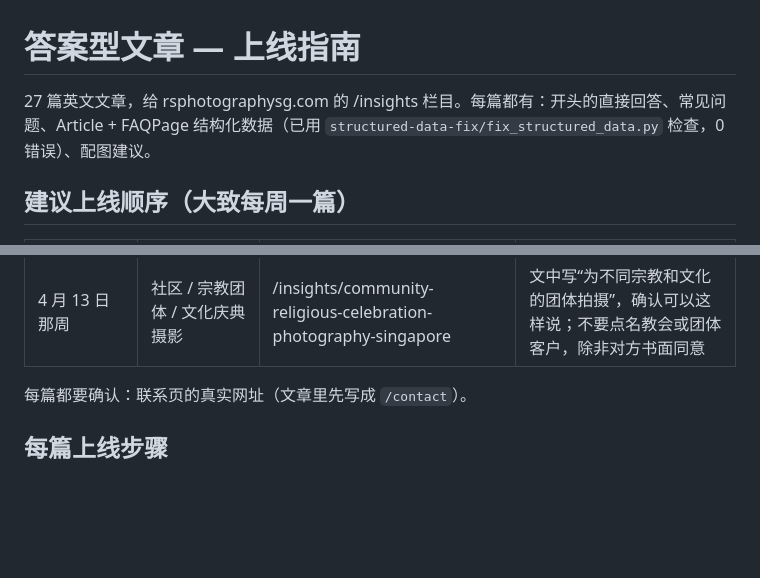
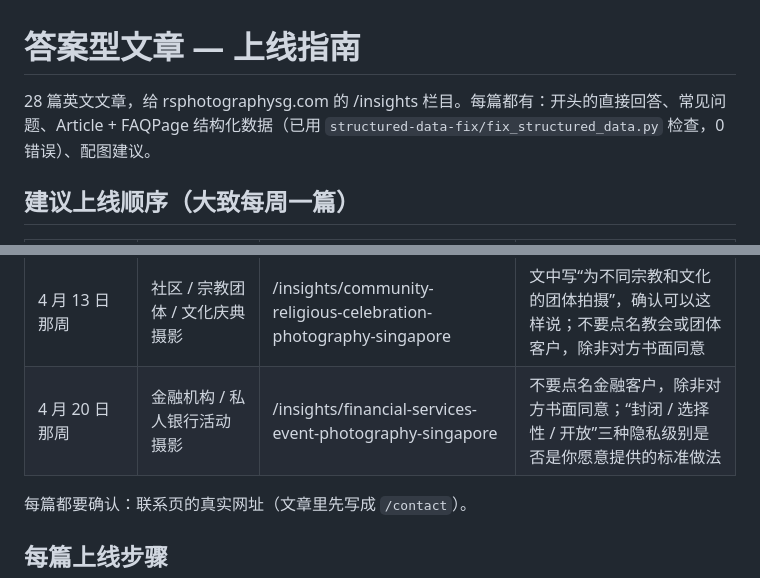
Before and after one commit to rsphotographysg-sudo/seo-data, a Markdown page: articles/README.md, 2 parts joined by grey strips. Rendered like a GitHub page; blank space fills up the shorter version.

```diff
--- a/articles/README.md
+++ b/articles/README.md
@@ -1,6 +1,6 @@
 # 答案型文章 — 上线指南
 
-27 篇英文文章，给 rsphotographysg.com 的 /insights 栏目。每篇都有：开头的直接回答、常见问题、Article + FAQPage 结构化数据（已用 `structured-data-fix/fix_structured_data.py` 检查，0 错误）、配图建议。
+28 篇英文文章，给 rsphotographysg.com 的 /insights 栏目。每篇都有：开头的直接回答、常见问题、Article + FAQPage 结构化数据（已用 `structured-data-fix/fix_structured_data.py` 检查，0 错误）、配图建议。
 
 ## 建议上线顺序（大致每周一篇）
 
@@ -33,6 +33,7 @@
 | 3 月 30 日那周 | B2B 产品摄影 | /insights/b2b-product-photography-singapore | 是否接产品 / 型录拍摄（棚拍或到客户现场）；按天还是按件 / 按角度收费；是否做去背景 |
 | 4 月 6 日那周 | 跑步赛 / 体育活动摄影 | /insights/running-sports-event-photography-singapore | 是否提供按号码布搜索的相册（需要第三方平台或 LIVE 60 上线后才能做到）；人数和摄影师比例是否符合你的经验 |
 | 4 月 13 日那周 | 社区 / 宗教团体 / 文化庆典摄影 | /insights/community-religious-celebration-photography-singapore | 文中写“为不同宗教和文化的团体拍摄”，确认可以这样说；不要点名教会或团体客户，除非对方书面同意 |
+| 4 月 20 日那周 | 金融机构 / 私人银行活动摄影 | /insights/financial-services-event-photography-singapore | 不要点名金融客户，除非对方书面同意；“封闭 / 选择性 / 开放”三种隐私级别是否是你愿意提供的标准做法 |
 
 每篇都要确认：联系页的真实网址（文章里先写成 `/contact`）。
 
```
Also changed, not shown: articles/2026-10-15_corporate-event-photography-singapore-guide.md (+1 -0 lines), articles/2026-10-15_financial-services-event-photography-singapore.md (added, +214 -0 lines).
